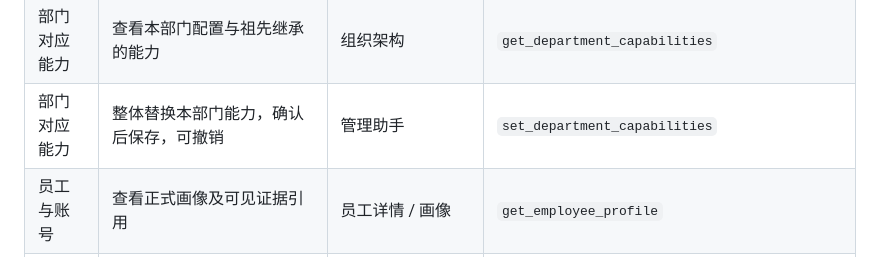
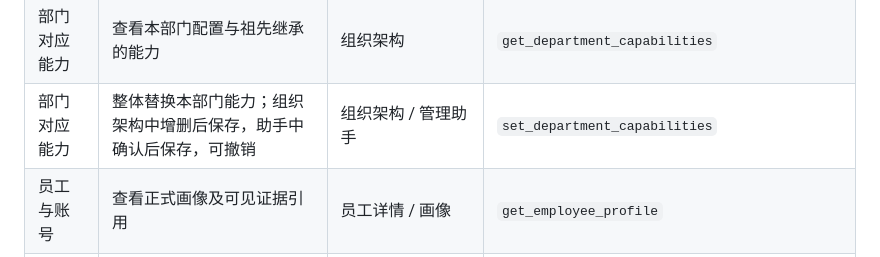
Before and after one commit to ft1148137/employee-profile-platform, a Markdown page: docs/admin-function-map.md, the part around the change. GitHub-like rendering.

```diff
--- a/docs/admin-function-map.md
+++ b/docs/admin-function-map.md
@@ -22,7 +22,7 @@
 | 仅账号 | 查看无员工身份账号、账号状态和只读角色 | 员工 / 仅账号 | NOT_FOR_ASSISTANT：仅网页查看；重置密码和启停复用账号操作 |
 | 组织架构 | 查看部门层级、经理和在职人数，点部门查看人员 | 组织架构（`/org-chart`） | `get_org_chart` |
 | 部门对应能力 | 查看本部门配置与祖先继承的能力 | 组织架构 | `get_department_capabilities` |
-| 部门对应能力 | 整体替换本部门能力，确认后保存，可撤销 | 管理助手 | `set_department_capabilities` |
+| 部门对应能力 | 整体替换本部门能力；组织架构中增删后保存，助手中确认后保存，可撤销 | 组织架构 / 管理助手 | `set_department_capabilities` |
 | 员工与账号 | 查看正式画像及可见证据引用 | 员工详情 / 画像 | `get_employee_profile` |
 | 员工与账号 | 单人入职，含岗位序列、工作地点、入职日期（需开启） | 员工 / 新增员工 | `onboard_employee` |
 | 员工与账号 | 调岗、改职位和上级，含岗位序列、工作地点、入职日期（需开启） | 员工详情 | `transfer_employee` |
```
Also changed, not shown: docs/admin-guide.md (+4 -0 lines), docs/employee-guide.md (+5 -1 lines), docs/screenshots/m4.2/employees-admin.png, docs/screenshots/m4.2/org-chart-department-capabilities.png (added), docs/screenshots/m4.2/profile-department-capabilities.png (added), 13 other files.
